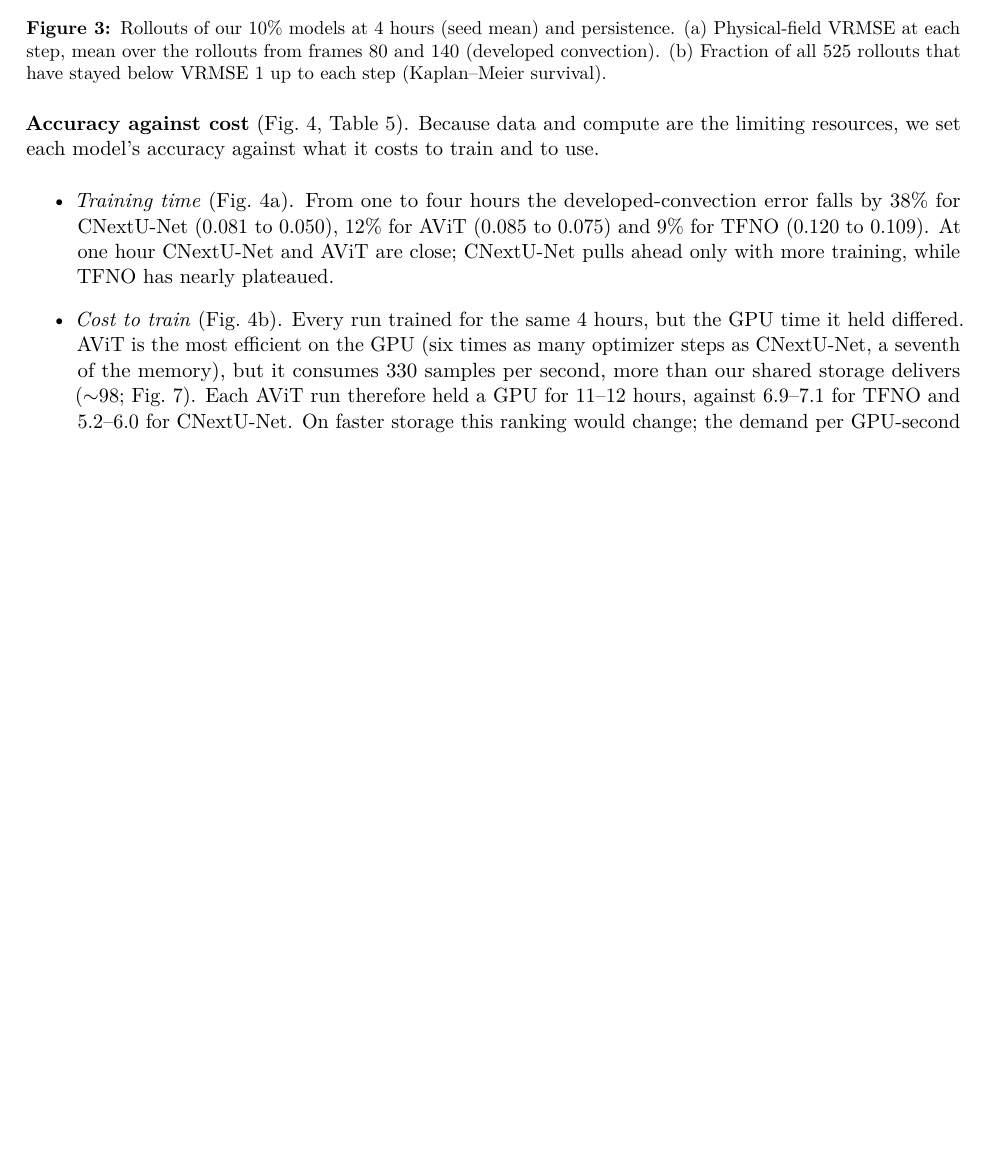
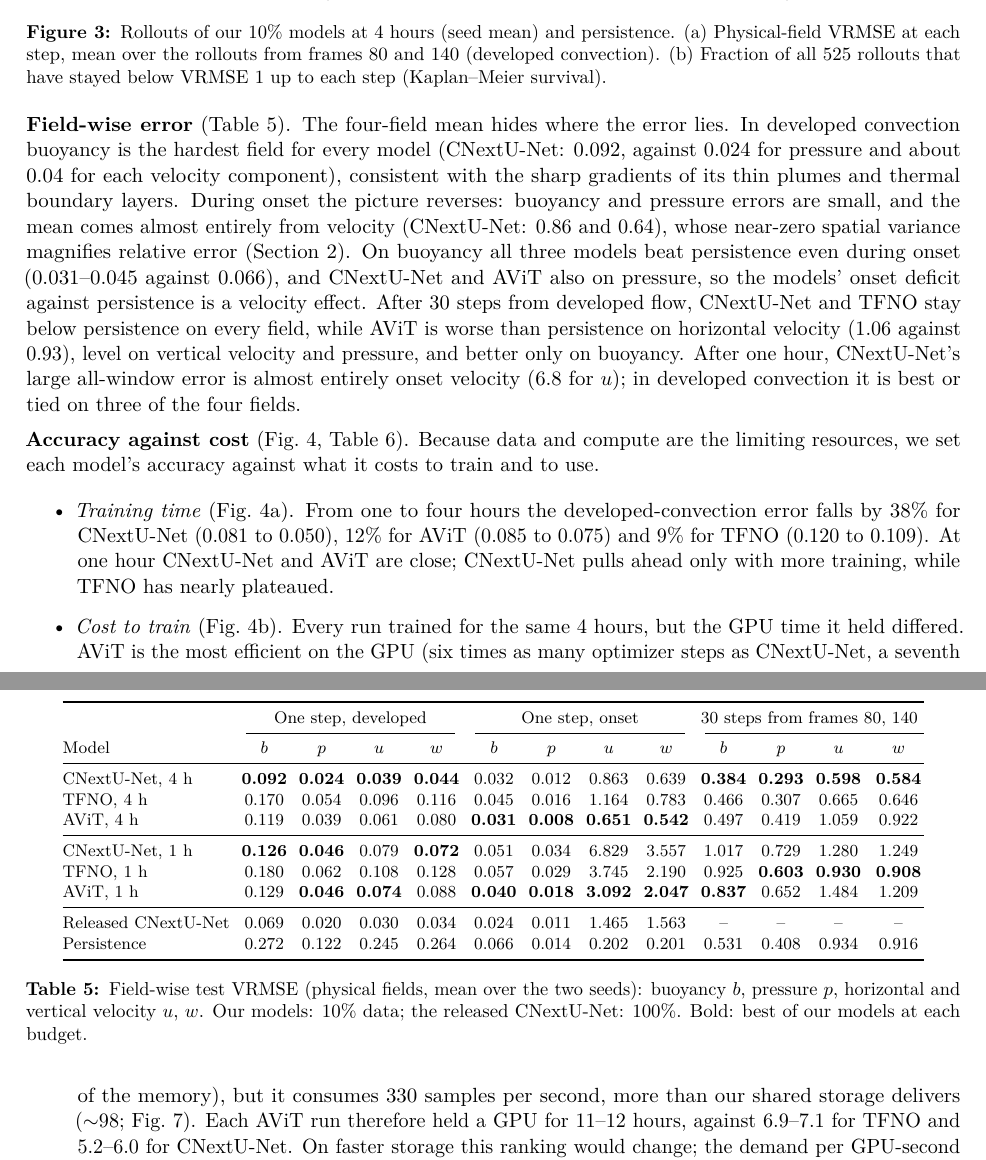
Before and after one commit to skagankose/sciml-project, a LaTeX document (reports/midproject.tex): part of page 6 of 17 before the commit and two parts of pages 6 and 7 of 18 after it, the two joined at a grey line, cut so that both start at the same text, the shorter picture padded with empty space. Compiled offline with pdfLaTeX.

Commit message:
Mid-project report (long): field-wise VRMSE; onset deficit is a velocity effect; grammar fix
Co-Authored-By: Claude Opus 5.5 <noreply@anthropic.com>

```diff
--- a/reports/midproject.tex
+++ b/reports/midproject.tex
@@ -330,6 +330,45 @@ step, mean over the rollouts from frames 80 and 140 (developed convection). (b)
 have stayed below VRMSE 1 up to each step (Kaplan--Meier survival).}
 \label{fig:rollouts}
 \end{figure}
+
+\textbf{Field-wise error} (Table~\ref{tab:fields}). The four-field mean hides where the error lies. In developed
+convection buoyancy is the hardest field for every model (CNextU-Net: 0.092, against 0.024 for pressure and about
+0.04 for each velocity component), consistent with the sharp gradients of its thin plumes and thermal boundary
+layers. During onset the picture reverses: buoyancy and pressure errors are small, and the mean comes almost
+entirely from velocity (CNextU-Net: 0.86 and 0.64), whose near-zero spatial variance magnifies relative error
+(Section~\ref{sec:m1}). On buoyancy all three models beat persistence even during onset (0.031--0.045 against
+0.066), and CNextU-Net and AViT also on pressure, so the models' onset deficit against persistence is a velocity
+effect. After 30 steps from developed flow, CNextU-Net and TFNO stay below persistence on every field, while AViT is
+worse than persistence on horizontal velocity (1.06 against 0.93), level on vertical velocity and pressure, and
+better only on buoyancy. After one hour, CNextU-Net's large all-window error is almost entirely onset velocity (6.8
+for $u$); in developed convection it is best or tied on three of the four fields.
+
+\begin{table}[!htbp]
+\centering\footnotesize
+\setlength{\tabcolsep}{3.2pt}
+\begin{tabular}{@{}lcccccccccccc@{}}
+\toprule
+& \multicolumn{4}{c}{One step, developed} & \multicolumn{4}{c}{One step, onset} & \multicolumn{4}{c}{30 steps from frames 80, 140} \\
+\cmidrule(lr){2-5}\cmidrule(lr){6-9}\cmidrule(l){10-13}
+Model & $b$ & $p$ & $u$ & $w$ & $b$ & $p$ & $u$ & $w$ & $b$ & $p$ & $u$ & $w$ \\
+\midrule
+CNextU-Net, 4 h & \textbf{0.092} & \textbf{0.024} & \textbf{0.039} & \textbf{0.044} & 0.032 & 0.012 & 0.863 & 0.639 & \textbf{0.384} & \textbf{0.293} & \textbf{0.598} & \textbf{0.584} \\
+TFNO, 4 h & 0.170 & 0.054 & 0.096 & 0.116 & 0.045 & 0.016 & 1.164 & 0.783 & 0.466 & 0.307 & 0.665 & 0.646 \\
+AViT, 4 h & 0.119 & 0.039 & 0.061 & 0.080 & \textbf{0.031} & \textbf{0.008} & \textbf{0.651} & \textbf{0.542} & 0.497 & 0.419 & 1.059 & 0.922 \\
+\midrule
+CNextU-Net, 1 h & \textbf{0.126} & \textbf{0.046} & 0.079 & \textbf{0.072} & 0.051 & 0.034 & 6.829 & 3.557 & 1.017 & 0.729 & 1.280 & 1.249 \\
+TFNO, 1 h & 0.180 & 0.062 & 0.108 & 0.128 & 0.057 & 0.029 & 3.745 & 2.190 & 0.925 & \textbf{0.603} & \textbf{0.930} & \textbf{0.908} \\
+AViT, 1 h & 0.129 & \textbf{0.046} & \textbf{0.074} & 0.088 & \textbf{0.040} & \textbf{0.018} & \textbf{3.092} & \textbf{2.047} & \textbf{0.837} & 0.652 & 1.484 & 1.209 \\
+\midrule
+Released CNextU-Net & 0.069 & 0.020 & 0.030 & 0.034 & 0.024 & 0.011 & 1.465 & 1.563 & -- & -- & -- & -- \\
+Persistence & 0.272 & 0.122 & 0.245 & 0.264 & 0.066 & 0.014 & 0.202 & 0.201 & 0.531 & 0.408 & 0.934 & 0.916 \\
+\bottomrule
+\end{tabular}
+\caption{Field-wise test VRMSE (physical fields, mean over the two seeds): buoyancy $b$, pressure $p$, horizontal
+and vertical velocity $u$, $w$. Our models: 10\% data; the released CNextU-Net: 100\%. Bold: best of our
+models at each budget.}
+\label{tab:fields}
+\end{table}
 
 \textbf{Accuracy against cost} (Fig.~\ref{fig:cost}, Table~\ref{tab:resources}). Because data and compute are
 the limiting resources, we set each model's accuracy against what it costs to train and to use.
```
Also changed, not shown: AGENTS.md (+7 -0 lines), docs/report_notes.md (+13 -0 lines), reports/midproject.pdf, reports/midproject.tex (18 more changed lines).
